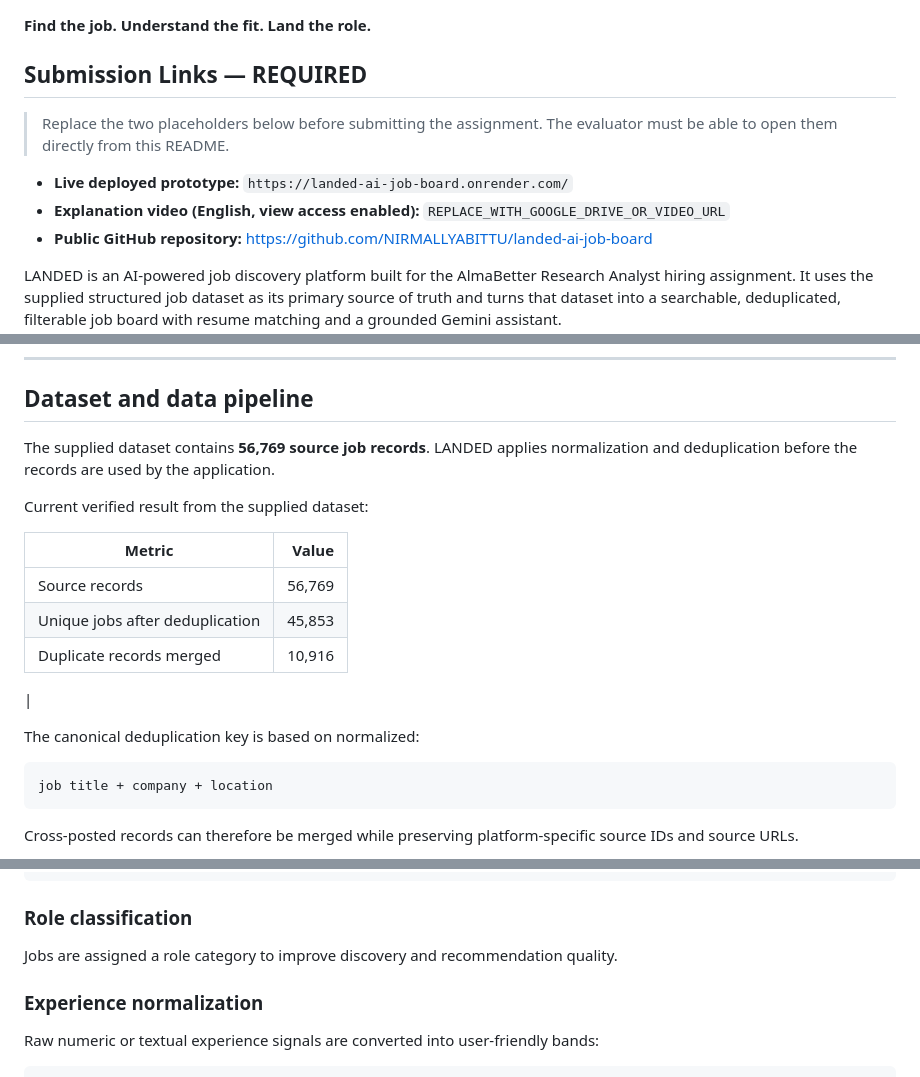
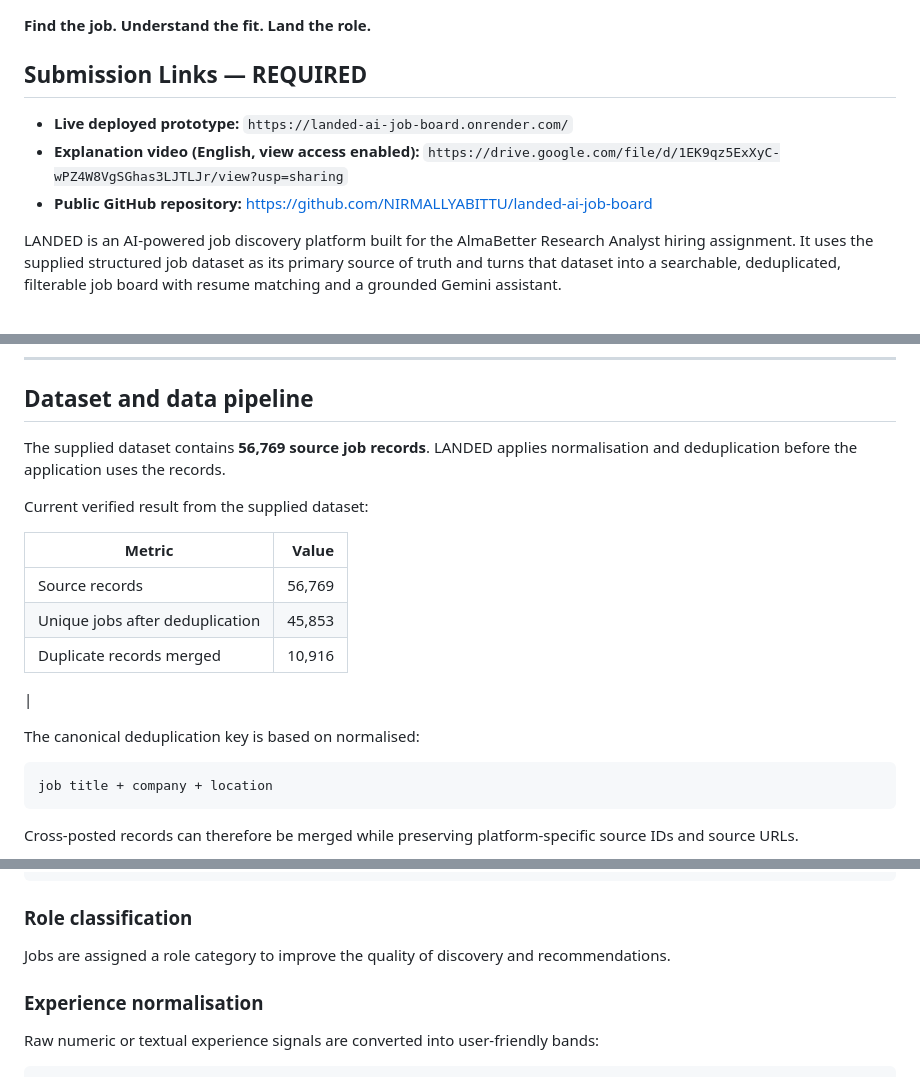
Before and after one commit to NIRMALLYABITTU/landed-ai-job-board, a Markdown page: README.md, 3 parts joined by grey strips. Drawn GitHub-style.

Commit message:
Fix spelling and improve clarity in README.md
Updated README.md to correct spelling of 'normalization' to 'normalisation' and improved clarity in several sections.

````diff
--- a/README.md
+++ b/README.md
@@ -4,10 +4,8 @@
 
 ## Submission Links — REQUIRED
 
-> Replace the two placeholders below before submitting the assignment. The evaluator must be able to open them directly from this README.
-
 - **Live deployed prototype:** `https://landed-ai-job-board.onrender.com/`
-- **Explanation video (English, view access enabled):** `REPLACE_WITH_GOOGLE_DRIVE_OR_VIDEO_URL`
+- **Explanation video (English, view access enabled):** `https://drive.google.com/file/d/1EK9qz5ExXyC-wPZ4W8VgSGhas3LJTLJr/view?usp=sharing`
 - **Public GitHub repository:** https://github.com/NIRMALLYABITTU/landed-ai-job-board
 
 LANDED is an AI-powered job discovery platform built for the AlmaBetter Research Analyst hiring assignment. It uses the supplied structured job dataset as its primary source of truth and turns that dataset into a searchable, deduplicated, filterable job board with resume matching and a grounded Gemini assistant.
@@ -28,7 +26,7 @@ The application is designed around the assignment requirement that the provided
 
 ## Dataset and data pipeline
 
-The supplied dataset contains **56,769 source job records**. LANDED applies normalization and deduplication before the records are used by the application.
+The supplied dataset contains **56,769 source job records**. LANDED applies normalisation and deduplication before the application uses the records.
 
 Current verified result from the supplied dataset:
 
@@ -39,7 +37,7 @@ Current verified result from the supplied dataset:
 | Duplicate records merged | 10,916 |
 |
 
-The canonical deduplication key is based on normalized:
+The canonical deduplication key is based on normalised:
 
 ```text
 job title + company + location
@@ -131,9 +129,9 @@ Tokio
 
 ### Role classification
 
-Jobs are assigned a role category to improve discovery and recommendation quality.
+Jobs are assigned a role category to improve the quality of discovery and recommendations.
 
-### Experience normalization
+### Experience normalisation
 
 Raw numeric or textual experience signals are converted into user-friendly bands:
 
````
Also changed, not shown: other parts of README.md (+4 -4 lines).
